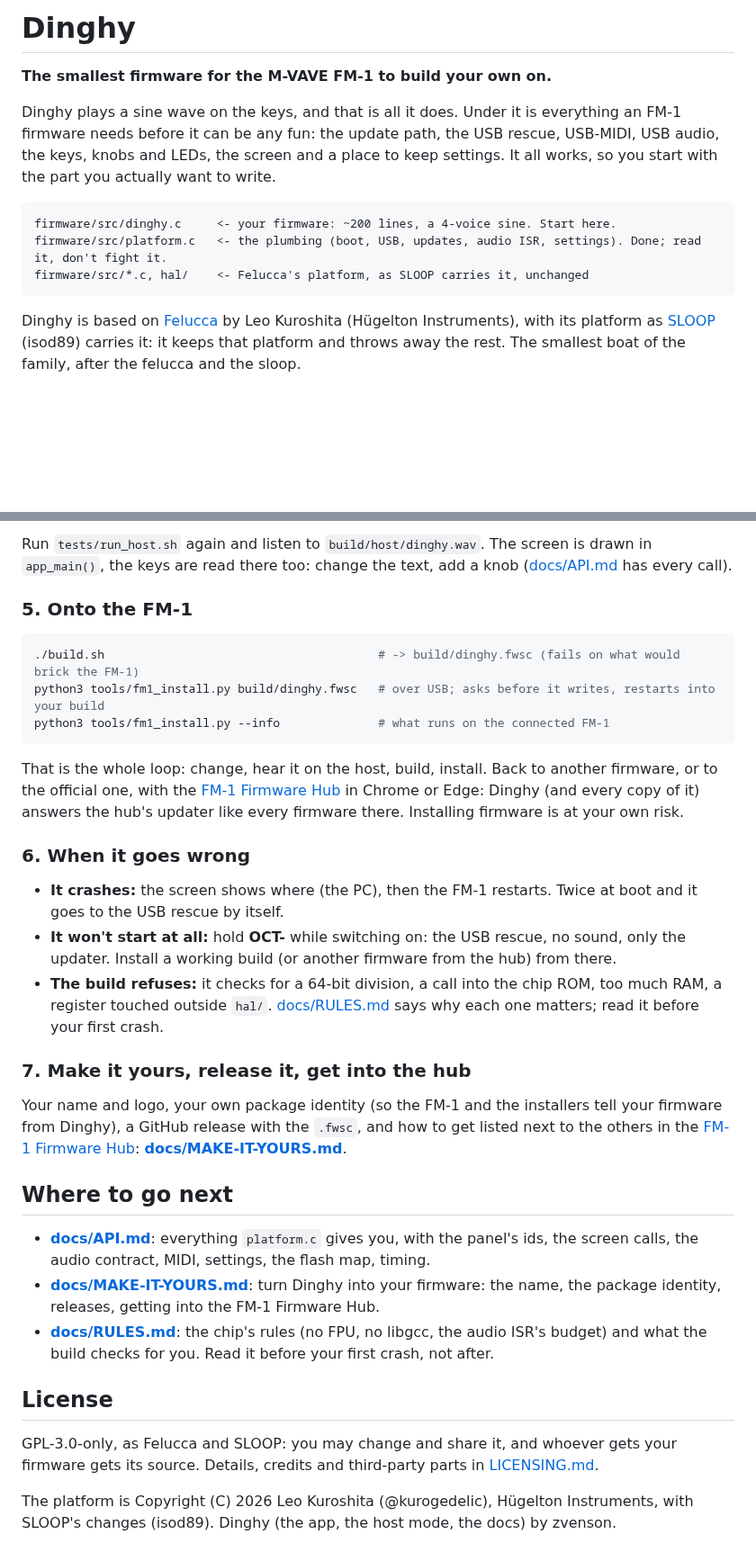
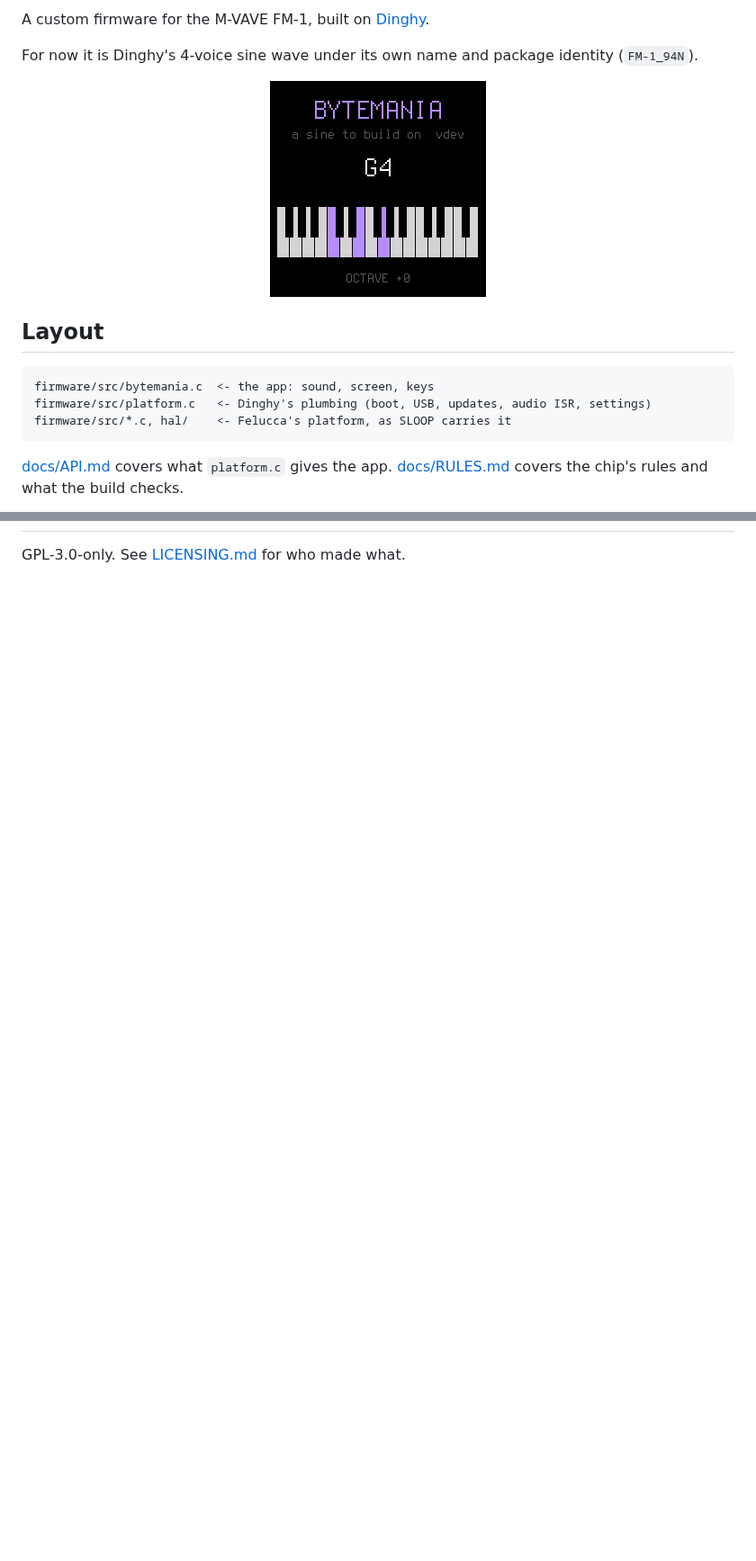
Before and after one commit to llozd/bytemania, a Markdown page: README.md, 2 parts joined by grey strips. Shown at 90% size. Drawn GitHub-style; pictures changed too: docs/screen.png; blank space fills up the shorter version.

````diff
--- a/README.md
+++ b/README.md
@@ -2,19 +2,18 @@
 
-# Dinghy
+A custom firmware for the M-VAVE FM-1, built on [Dinghy](https://github.com/zvenson/dinghy).
 
-**The smallest firmware for the M-VAVE FM-1 to build your own on.**
+For now it is Dinghy's 4-voice sine wave under its own name and package identity (`FM-1_94N`).
 
-Dinghy plays a sine wave on the keys, and that is all it does. Under it is everything an FM-1 firmware needs
-before it can be any fun: the update path, the USB rescue, USB-MIDI, USB audio, the keys, knobs and LEDs, the
-screen and a place to keep settings. It all works, so you start with the part you actually want to write.
+<p align="center"><img src="docs/screen.png" width="240" alt="Bytemania's screen"></p>
+
+## Layout
 
 ```
-firmware/src/dinghy.c     <- your firmware: ~200 lines, a 4-voice sine. Start here.
-firmware/src/platform.c   <- the plumbing (boot, USB, updates, audio ISR, settings). Done; read it, don't fight it.
-firmware/src/*.c, hal/    <- Felucca's platform, as SLOOP carries it, unchanged
+firmware/src/bytemania.c  <- the app: sound, screen, keys
+firmware/src/platform.c   <- Dinghy's plumbing (boot, USB, updates, audio ISR, settings)
+firmware/src/*.c, hal/    <- Felucca's platform, as SLOOP carries it
 ```
 
-Dinghy is based on [Felucca](https://github.com/hugelton/Felucca) by Leo Kuroshita (Hügelton Instruments), with its
-platform as [SLOOP](https://github.com/isod89/sloop-fm1) (isod89) carries it: it keeps that platform and throws away the
-rest. The smallest boat of the family, after the felucca and the sloop.
+[docs/API.md](docs/API.md) covers what `platform.c` gives the app. [docs/RULES.md](docs/RULES.md) covers the chip's
+rules and what the build checks.
 
@@ -82,47 +53,2 @@ s = ((int32_t)ph < 0 ? 8000 : -8000) * amp >> 15;     /* instead of s = (sine(ph
 
-Run `tests/run_host.sh` again and listen to `build/host/dinghy.wav`. The screen is drawn in `app_main()`, the keys
-are read there too: change the text, add a knob ([docs/API.md](docs/API.md) has every call).
-
-### 5. Onto the FM-1
-
-```sh
-./build.sh                                       # -> build/dinghy.fwsc (fails on what would brick the FM-1)
-python3 tools/fm1_install.py build/dinghy.fwsc   # over USB; asks before it writes, restarts into your build
-python3 tools/fm1_install.py --info              # what runs on the connected FM-1
-```
-
-That is the whole loop: change, hear it on the host, build, install. Back to another firmware, or to the official
-one, with the [FM-1 Firmware Hub](https://fm1.designburgapps.com) in Chrome or Edge: Dinghy (and every copy of it)
-answers the hub's updater like every firmware there. Installing firmware is at your own risk.
-
-### 6. When it goes wrong
-
-- **It crashes:** the screen shows where (the PC), then the FM-1 restarts. Twice at boot and it goes to the
-  USB rescue by itself.
-- **It won't start at all:** hold **OCT-** while switching on: the USB rescue, no sound, only the updater. Install
-  a working build (or another firmware from the hub) from there.
-- **The build refuses:** it checks for a 64-bit division, a call into the chip ROM, too much RAM, a register touched
-  outside `hal/`. [docs/RULES.md](docs/RULES.md) says why each one matters; read it before your first crash.
-
-### 7. Make it yours, release it, get into the hub
-
-Your name and logo, your own package identity (so the FM-1 and the installers tell your firmware from Dinghy),
-a GitHub release with the `.fwsc`, and how to get listed next to the others in the
-[FM-1 Firmware Hub](https://fm1.designburgapps.com): **[docs/MAKE-IT-YOURS.md](docs/MAKE-IT-YOURS.md)**.
-
-## Where to go next
-
-- **[docs/API.md](docs/API.md)**: everything `platform.c` gives you, with the panel's ids, the screen calls, the
-  audio contract, MIDI, settings, the flash map, timing.
-- **[docs/MAKE-IT-YOURS.md](docs/MAKE-IT-YOURS.md)**: turn Dinghy into your firmware: the name, the package
-  identity, releases, getting into the FM-1 Firmware Hub.
-- **[docs/RULES.md](docs/RULES.md)**: the chip's rules (no FPU, no libgcc, the audio ISR's budget) and what the build
-  checks for you. Read it before your first crash, not after.
-
-## License
-
-GPL-3.0-only, as Felucca and SLOOP: you may change and share it, and whoever gets your firmware gets its source.
-Details, credits and third-party parts in [LICENSING.md](LICENSING.md).
-
-The platform is Copyright (C) 2026 Leo Kuroshita (@kurogedelic), Hügelton Instruments, with SLOOP's changes (isod89).
-Dinghy (the app, the host mode, the docs) by zvenson.
+GPL-3.0-only. See [LICENSING.md](LICENSING.md) for who made what.
````
Also changed, not shown: other parts of README.md (+18 -46 lines).
